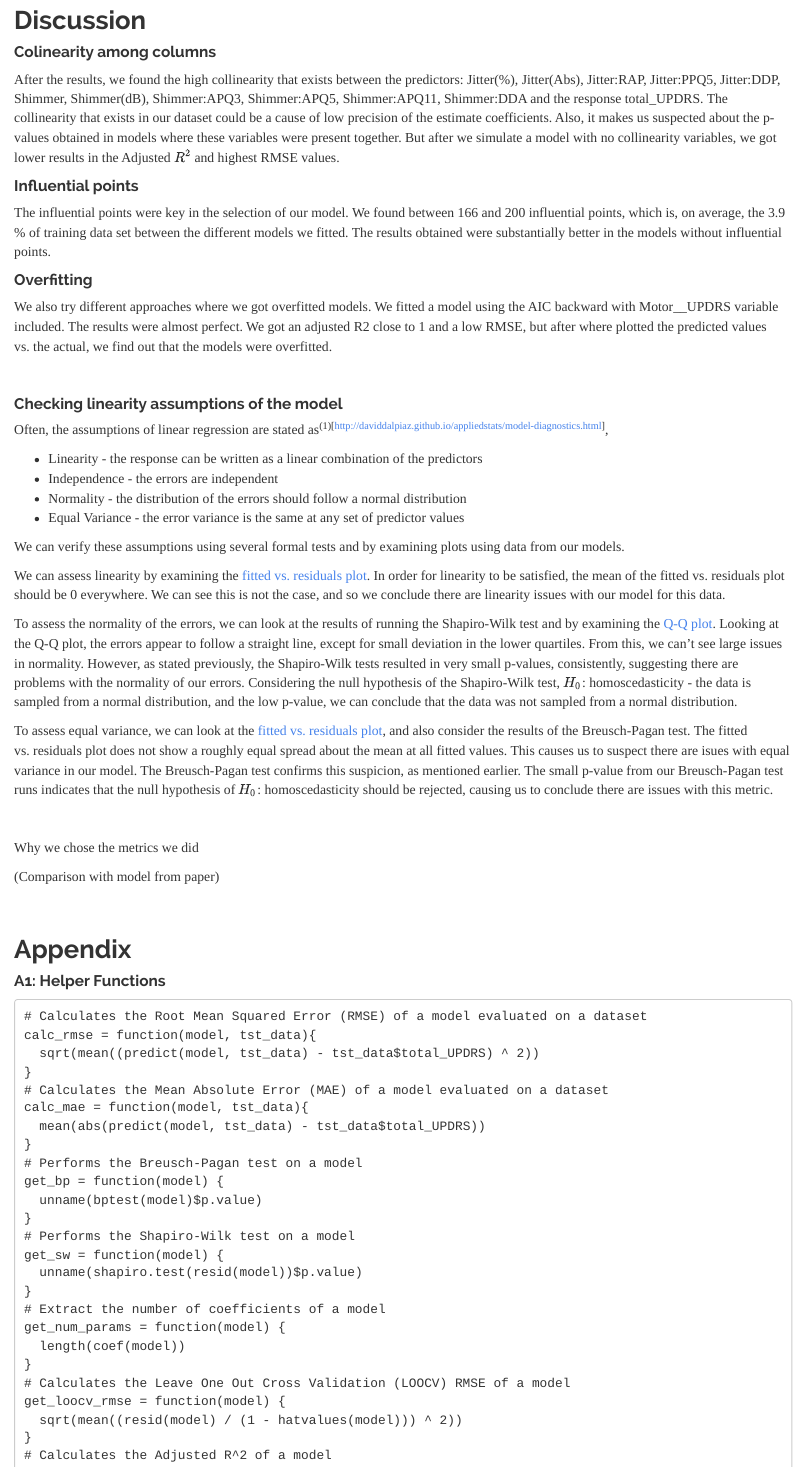
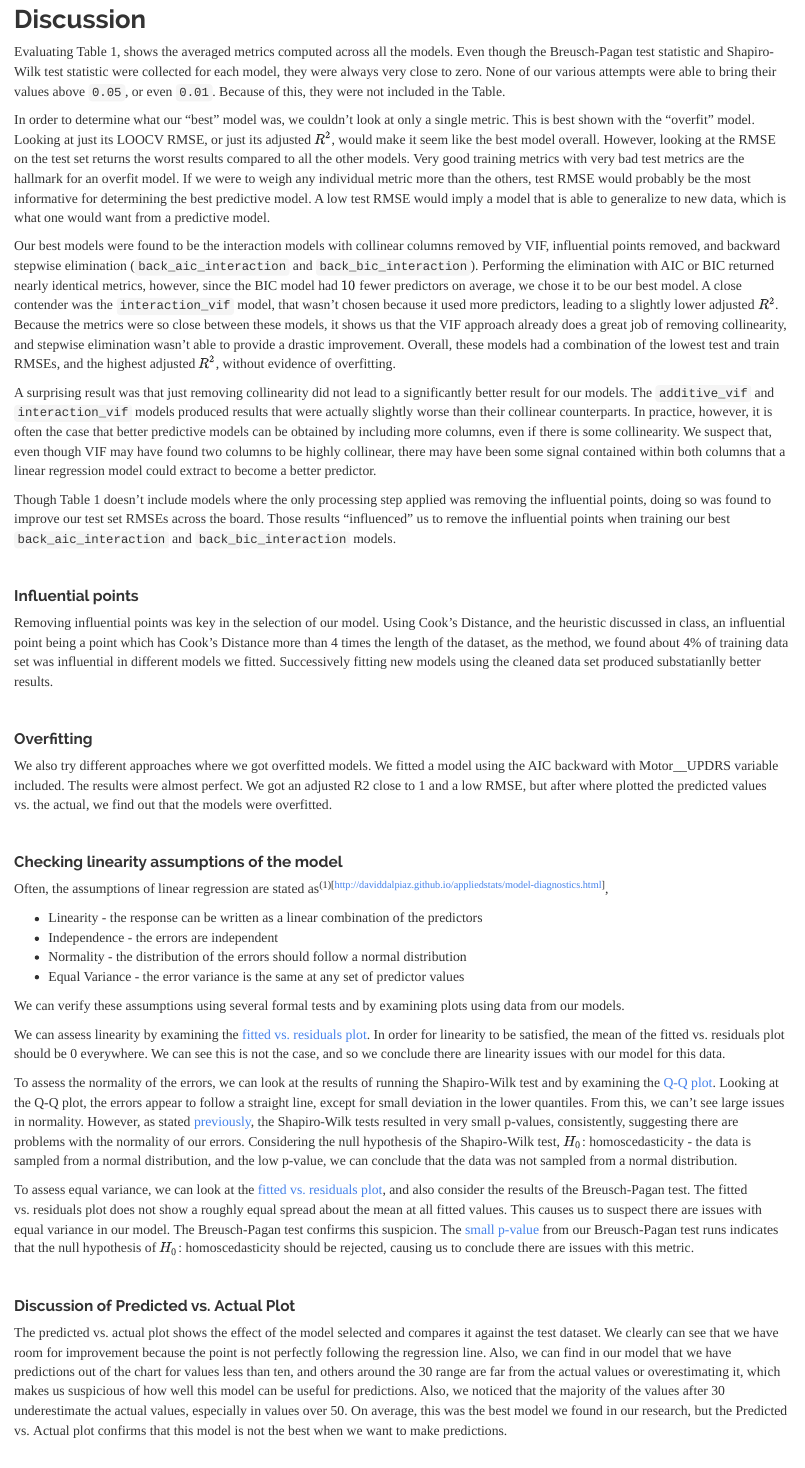
Before and after one commit to dfinkel3/stat420-DOT, an R Markdown document (FinalProject_Report.Rmd): the page in a window 1100 px wide, from 13250 px down before the commit and from 13290 px down after it, so that both start at the same text. Rendered offline with R 4.5, knitr and Pandoc, with nearby package versions; some code elsewhere in the file could not run offline; common packages that the code uses without loading them are loaded.

Commit message:
Integrate google doc changes

```diff
--- a/FinalProject_Report.Rmd
+++ b/FinalProject_Report.Rmd
@@ -519,13 +522,24 @@ plot_pva(predict(back_aic_fit, park_tst_data), park_tst_data$total_UPDRS)
 
 ## Discussion
 
-#### Colinearity among columns
+<span id=”bp-sw-description”></span>
+Evaluating Table 1, shows the averaged metrics computed across all the models. Even though the Breusch-Pagan test statistic and Shapiro-Wilk test statistic were collected for each model, they were always very close to zero. None of our various attempts were able to bring their values above `0.05`, or even `0.01`. Because of this, they were not included in the Table.
 
-After the results, we found the high collinearity that exists between the predictors: Jitter(%),  Jitter(Abs), Jitter:RAP,  Jitter:PPQ5, Jitter:DDP,  Shimmer, Shimmer(dB),  Shimmer:APQ3, Shimmer:APQ5, Shimmer:APQ11, Shimmer:DDA and the response total_UPDRS. The collinearity that exists in our dataset could be a cause of low precision of the estimate coefficients. Also, it makes us suspected about the p-values obtained in models where these variables were present together. But after we simulate a model with no collinearity variables, we got lower results in the Adjusted $R^2$ and highest  RMSE values.
+In order to determine what our “best” model was, we couldn’t look at only a single metric. This is best shown with the “overfit” model. Looking at just its LOOCV RMSE, or just its adjusted $R^2$, would make it seem like the best model overall. However, looking at the RMSE on the test set returns the worst results compared to all the other models. Very good training metrics with very bad test metrics are the hallmark for an overfit model. If we were to weigh any individual metric more than the others, test RMSE would probably be the most informative for determining the best predictive model. A low test RMSE would imply a model that is able to generalize to new data, which is what one would want from a predictive model.
+
+Our best models were found to be the interaction models with collinear columns removed by VIF, influential points removed, and backward stepwise elimination (`back_aic_interaction` and `back_bic_interaction`). Performing the elimination with AIC or BIC returned nearly identical metrics, however, since the BIC model had $10$ fewer predictors on average, we chose it to be our best model. A close contender was the `interaction_vif` model, that wasn’t chosen because it used more predictors, leading to a slightly lower adjusted $R^2$. Because the metrics were so close between these models, it shows us that the VIF approach already does a great job of removing collinearity, and stepwise elimination wasn’t able to provide a drastic improvement. Overall, these models had a combination of the lowest test and train RMSEs, and the highest adjusted $R^2$, without evidence of overfitting.
+
+A surprising result was that just removing collinearity did not lead to a significantly better result for our models. The `additive_vif` and `interaction_vif` models produced results that were actually slightly worse than their collinear counterparts. In practice, however, it is often the case that better predictive models can be obtained by including more columns, even if there is some collinearity. We suspect that, even though VIF may have found two columns to be highly collinear, there may have been some signal contained within both columns that a linear regression model could extract to become a better predictor.
+
+Though Table 1 doesn’t include models where the only processing step applied was removing the influential points, doing so was found to improve our test set RMSEs across the board. Those results “influenced” us to remove the influential points when training our best `back_aic_interaction` and `back_bic_interaction` models.
+
+<br>
 
 #### Influential points
 
-The influential points were key in the selection of our model. We found between 166 and 200 influential points, which is, on average, the 3.9 % of training data set between the different models we fitted. The results obtained were substantially better in the models without influential points.
+Removing influential points was key in the selection of our model. Using Cook's Distance, and the heuristic discussed in class, an influential point being a point which has Cook's Distance more than 4 times the length of the dataset, as the method, we found about 4% of training data set was influential in different models we fitted. Successively fitting new models using the cleaned data set produced substatianlly better results.
+
+<br>
 
 #### Overfitting
 
@@ -546,15 +561,15 @@ We can verify these assumptions using several formal tests and by examining plot
 
 We can assess linearity by examining the [fitted vs. residuals plot](#qq-plots). In order for linearity to be satisfied, the mean of the fitted vs. residuals plot should be 0 everywhere. We can see this is not the case, and so we conclude there are linearity issues with our model for this data.
 
-To assess the normality of the errors, we can look at the results of running the Shapiro-Wilk test and by examining the [Q-Q plot](#qq-plots). Looking at the Q-Q plot, the errors appear to follow a straight line, except for small deviation in the lower quartiles. From this, we can't see large issues in normality. However, as stated previously, the Shapiro-Wilk tests resulted in very small p-values, consistently, suggesting there are problems with the normality of our errors. Considering the null hypothesis of the Shapiro-Wilk test, $H_0$: homoscedasticity - the data is sampled from a normal distribution, and the low p-value, we can conclude that the data was not sampled from a normal distribution.
+To assess the normality of the errors, we can look at the results of running the Shapiro-Wilk test and by examining the [Q-Q plot](#qq-plots). Looking at the Q-Q plot, the errors appear to follow a straight line, except for small deviation in the lower quantiles. From this, we can't see large issues in normality. However, as stated [previously](#bp-sw-description), the Shapiro-Wilk tests resulted in very small p-values, consistently, suggesting there are problems with the normality of our errors. Considering the null hypothesis of the Shapiro-Wilk test, $H_0$: homoscedasticity - the data is sampled from a normal distribution, and the low p-value, we can conclude that the data was not sampled from a normal distribution.
 
-To assess equal variance, we can look at the [fitted vs. residuals plot](#qq-plots), and also consider the results of the Breusch-Pagan test. The fitted vs. residuals plot does not show a roughly equal spread about the mean at all fitted values. This causes us to suspect there are isues with equal variance in our model. The Breusch-Pagan test confirms this suspicion, as mentioned earlier. The small p-value from our Breusch-Pagan test runs indicates that the null hypothesis of $H_0$: homoscedasticity should be rejected, causing us to conclude there are issues with this metric.
+To assess equal variance, we can look at the [fitted vs. residuals plot](#qq-plots), and also consider the results of the Breusch-Pagan test. The fitted vs. residuals plot does not show a roughly equal spread about the mean at all fitted values. This causes us to suspect there are issues with equal variance in our model. The Breusch-Pagan test confirms this suspicion. The [small p-value](#bp-sw-description) from our Breusch-Pagan test runs indicates that the null hypothesis of $H_0$: homoscedasticity should be rejected, causing us to conclude there are issues with this metric.
 
 <br>
 
-Why we chose the metrics we did
+#### Discussion of Predicted vs. Actual Plot
 
-(Comparison with model from paper)
+The predicted vs. actual plot shows the effect of the model selected and compares it against the test dataset. We clearly can see that we have room for improvement because the point is not perfectly following the regression line. Also, we can find in our model that we have predictions out of the chart for values less than ten, and others around the 30 range are far from the actual values or overestimating it, which makes us suspicious of how well this model can be useful for predictions.  Also, we noticed that the majority of the values after 30 underestimate the actual values, especially in values over 50. On average, this was the best model we found in our research, but the Predicted vs. Actual plot confirms that this model is not the best when we want to make predictions.
 
 <br>
 
```
Also changed, not shown: FinalProject_Report.Rmd (8 more changed lines).
